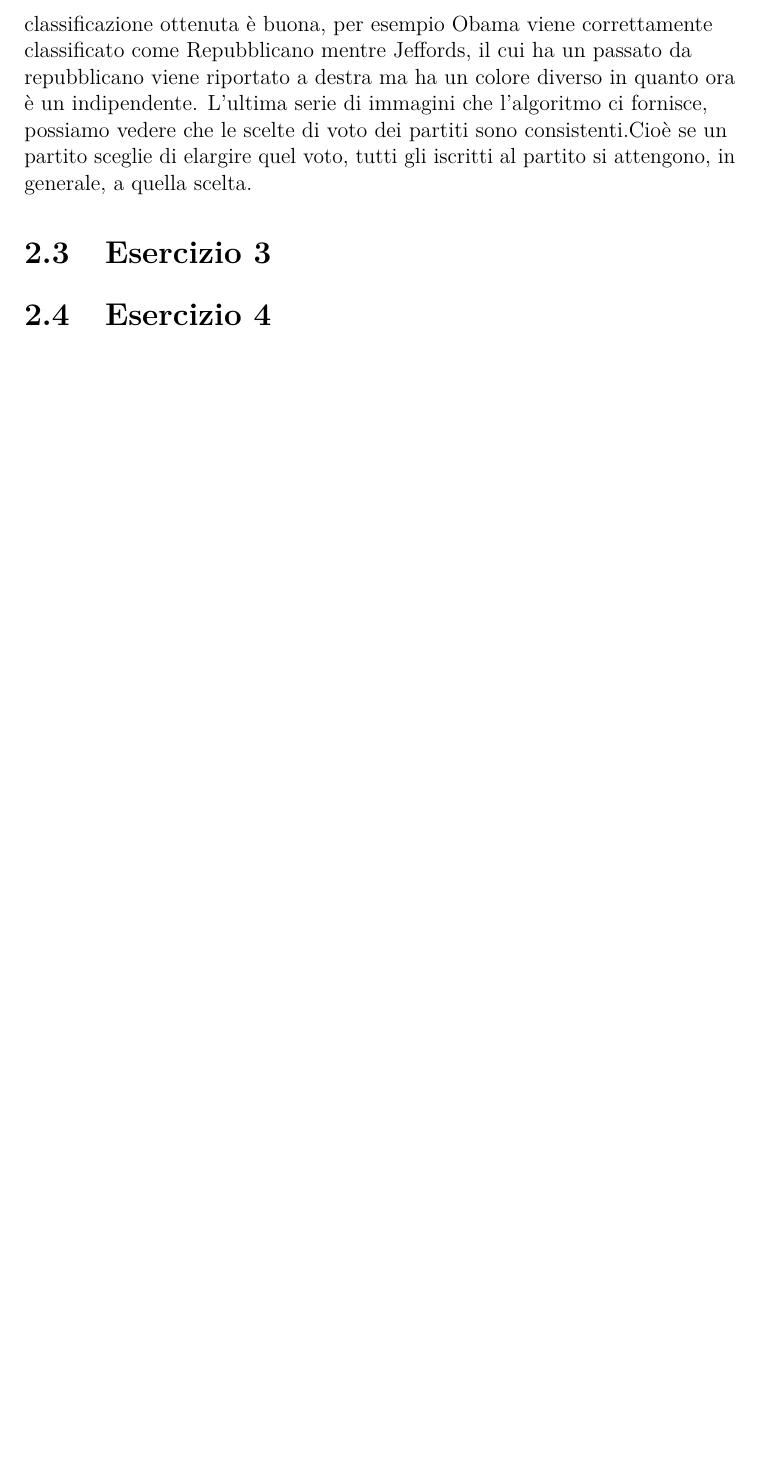
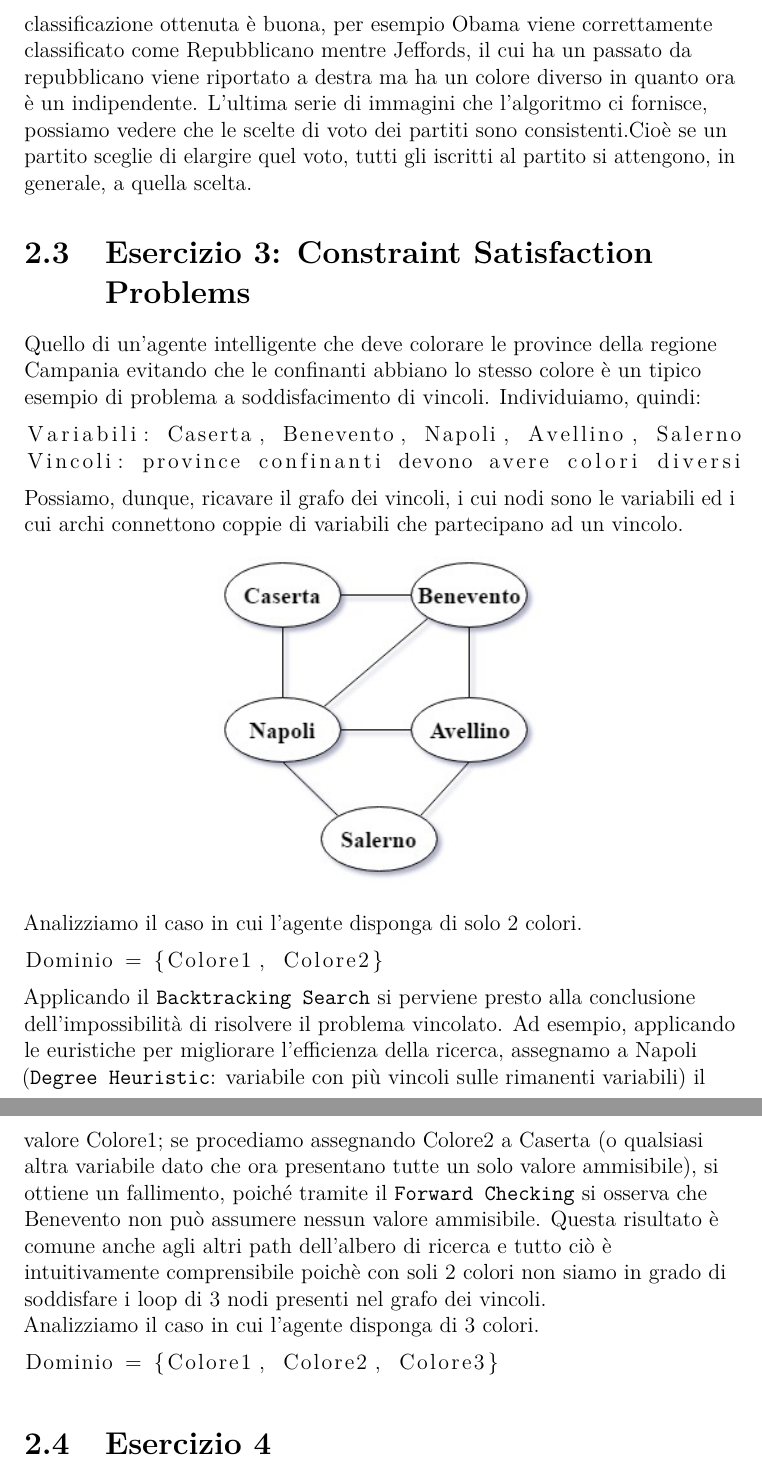
Before and after one commit to jiin995/Ai, a LaTeX thesis (Relazioni/ReportIA.tex, which reads Relazioni/Esercitazione2/esercitazione2.tex): part of page 6 of 6 before the commit and two parts of pages 6 and 7 of 7 after it, the two joined at a grey line, cut so that both start at the same text, the shorter picture padded with empty space. Compiled offline with pdfLaTeX.

Commit message:
esecizio3 punto 1 (2 colori)

```diff
--- a/Relazioni/Esercitazione2/esercitazione2.tex
+++ b/Relazioni/Esercitazione2/esercitazione2.tex
@@ -58,7 +58,26 @@
 				Nelle immagini successive abbiamo i nomi dei senatori e che appartengono ad un determinato partito ed effettuando delle ricerche su internet vediamo che effettivamente la classificazione ottenuta è buona, per esempio Obama viene correttamente classificato come Repubblicano mentre Jeffords, il cui ha un passato da repubblicano viene riportato a destra ma ha un colore diverso in quanto ora è un indipendente.
 				L'ultima serie di immagini che l'algoritmo ci fornisce, possiamo vedere che le scelte di voto dei partiti sono consistenti.Cioè se un partito sceglie di elargire quel voto, tutti gli iscritti al partito si attengono, in generale, a quella scelta.
 				%da vedere meglio come esprimere questo risultato
-	\section{Esercizio 3}
+	\section{Esercizio 3: Constraint Satisfaction Problems}
 		\label{sec:es3}
+		Quello di un'agente intelligente che deve colorare le province della regione Campania evitando che le confinanti abbiano lo stesso colore è un tipico esempio di problema a soddisfacimento di vincoli. Individuiamo, quindi:
+		\begin{lstlisting}
+Variabili: Caserta, Benevento, Napoli, Avellino, Salerno
+Vincoli: province confinanti devono avere colori diversi
+		\end{lstlisting}
+		Possiamo, dunque, ricavare il grafo dei vincoli, i cui nodi sono le variabili ed i cui archi connettono coppie di variabili che partecipano ad un vincolo.
+		\begin{center}
+			\includegraphics[scale=0.7]{ConstraintGraph.jpg}
+		\end{center}
+
+		Analizziamo il caso in cui l'agente disponga di solo 2 colori.
+		\begin{lstlisting}
+Dominio = {Colore1, Colore2}
+		\end{lstlisting}
+		Applicando il \texttt{Backtracking Search} si perviene presto alla conclusione dell'impossibilità di risolvere il problema vincolato. Ad esempio, applicando le euristiche per migliorare l'efficienza della ricerca, assegnamo a Napoli (\texttt{Degree Heuristic}: variabile con più vincoli sulle rimanenti variabili) il valore Colore1; se procediamo assegnando Colore2 a Caserta (o qualsiasi altra variabile dato che ora presentano tutte un solo valore ammisibile), si ottiene un fallimento, poiché tramite il \texttt{Forward Checking} si osserva che Benevento non può assumere nessun valore ammisibile. Questa risultato è comune anche agli altri path dell'albero di ricerca e tutto ciò è intuitivamente comprensibile poichè con soli 2 colori non siamo in grado di soddisfare i loop di 3 nodi presenti nel grafo dei vincoli.\par
+		Analizziamo il caso in cui l'agente disponga di 3 colori.
+		\begin{lstlisting}
+Dominio = {Colore1, Colore2, Colore3}
+		\end{lstlisting}
 	\section{Esercizio 4}
 		\label{sec:es4}
```
Also changed, not shown: Relazioni/ReportIA.pdf, 3 other files.
